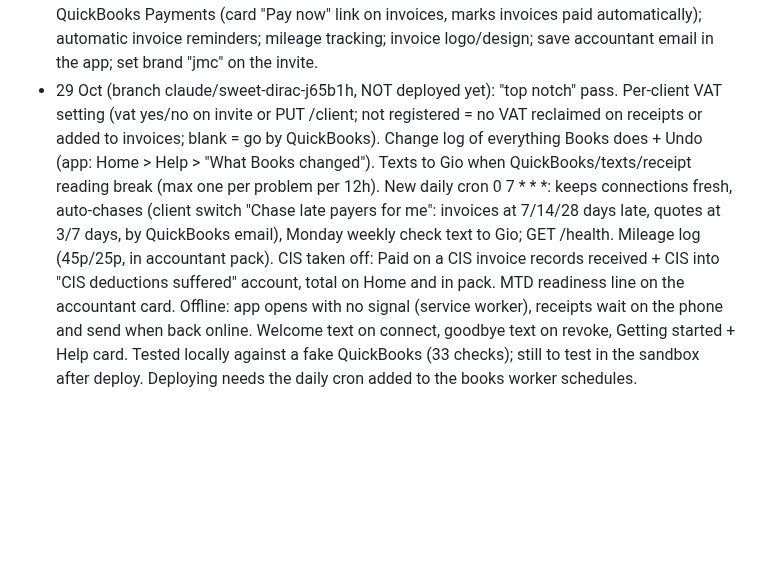
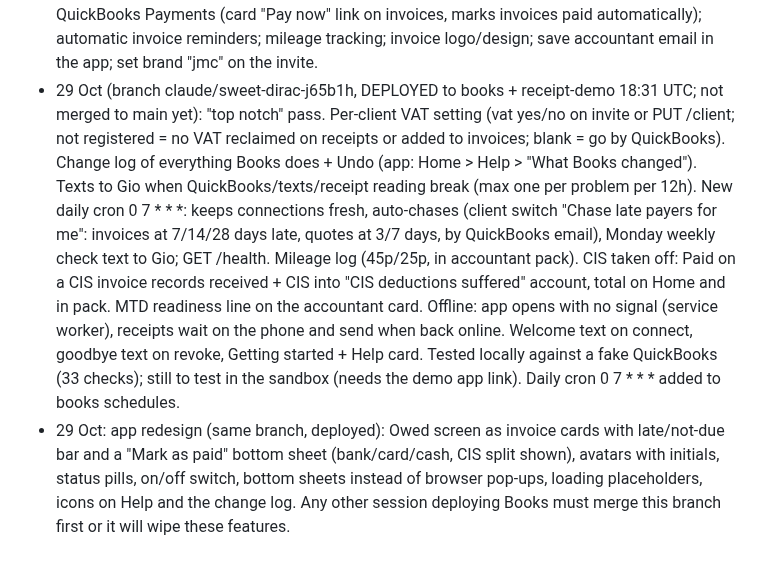
Before and after one commit to gpetrucci1888/localdesk-site, a Markdown page: PROGRESS.md, the part around the change. Rendered like a GitHub page; blank space fills up the shorter version.

Commit message:
PROGRESS: Books top-notch pass and redesign deployed to demo
Co-Authored-By: Claude Opus 5.5 <noreply@anthropic.com>
Claude-Session: https://claude.ai/code/session_01GhG2MvXMmrgaWe76vX7gcA

```diff
--- a/PROGRESS.md
+++ b/PROGRESS.md
@@ -150,4 +150,5 @@
 - 29 Oct: Books app now auto-files receipts (asks only if total/supplier/date/VAT look wrong), Undo for 8s (POST /undo, only app-filed expenses), big Snap/Add buttons on Overview, Paid button on Owed (cash/bank/card -> Payment), client's business name at top + 'Books by Localdesk' footer. Demo name: JMC Plumbing (the plumber prospect). Terms page wording updated (still not published).
 - 29 Oct: Books app branded per client (client record "brand"; JMC logo/icon/black+light blue live on demo). Added profit per job (Receipts "Which job?" + Jobs tab), accountant pack (Send to accountant -> mailto with pack link; public /pack/<id> page + CSV + receipts; quarterly text on the 8th after quarter end), quotes as a paid EXTRA (client "extras": "quotes"; price not decided). Demo has quotes on.
 - JMC SETUP CHECKLIST (in QuickBooks, at the 30-min setup): connect bank feed; switch on QuickBooks Payments (card "Pay now" link on invoices, marks invoices paid automatically); automatic invoice reminders; mileage tracking; invoice logo/design; save accountant email in the app; set brand "jmc" on the invite.
-- 29 Oct (branch claude/sweet-dirac-j65b1h, NOT deployed yet): "top notch" pass. Per-client VAT setting (vat yes/no on invite or PUT /client; not registered = no VAT reclaimed on receipts or added to invoices; blank = go by QuickBooks). Change log of everything Books does + Undo (app: Home > Help > "What Books changed"). Texts to Gio when QuickBooks/texts/receipt reading break (max one per problem per 12h). New daily cron 0 7 * * *: keeps connections fresh, auto-chases (client switch "Chase late payers for me": invoices at 7/14/28 days late, quotes at 3/7 days, by QuickBooks email), Monday weekly check text to Gio; GET /health. Mileage log (45p/25p, in accountant pack). CIS taken off: Paid on a CIS invoice records received + CIS into "CIS deductions suffered" account, total on Home and in pack. MTD readiness line on the accountant card. Offline: app opens with no signal (service worker), receipts wait on the phone and send when back online. Welcome text on connect, goodbye text on revoke, Getting started + Help card. Tested locally against a fake QuickBooks (33 checks); still to test in the sandbox after deploy. Deploying needs the daily cron added to the books worker schedules.
+- 29 Oct (branch claude/sweet-dirac-j65b1h, DEPLOYED to books + receipt-demo 18:31 UTC; not merged to main yet): "top notch" pass. Per-client VAT setting (vat yes/no on invite or PUT /client; not registered = no VAT reclaimed on receipts or added to invoices; blank = go by QuickBooks). Change log of everything Books does + Undo (app: Home > Help > "What Books changed"). Texts to Gio when QuickBooks/texts/receipt reading break (max one per problem per 12h). New daily cron 0 7 * * *: keeps connections fresh, auto-chases (client switch "Chase late payers for me": invoices at 7/14/28 days late, quotes at 3/7 days, by QuickBooks email), Monday weekly check text to Gio; GET /health. Mileage log (45p/25p, in accountant pack). CIS taken off: Paid on a CIS invoice records received + CIS into "CIS deductions suffered" account, total on Home and in pack. MTD readiness line on the accountant card. Offline: app opens with no signal (service worker), receipts wait on the phone and send when back online. Welcome text on connect, goodbye text on revoke, Getting started + Help card. Tested locally against a fake QuickBooks (33 checks); still to test in the sandbox (needs the demo app link). Daily cron 0 7 * * * added to books schedules.
+- 29 Oct: app redesign (same branch, deployed): Owed screen as invoice cards with late/not-due bar and a "Mark as paid" bottom sheet (bank/card/cash, CIS split shown), avatars with initials, status pills, on/off switch, bottom sheets instead of browser pop-ups, loading placeholders, icons on Help and the change log. Any other session deploying Books must merge this branch first or it will wipe these features.
```
